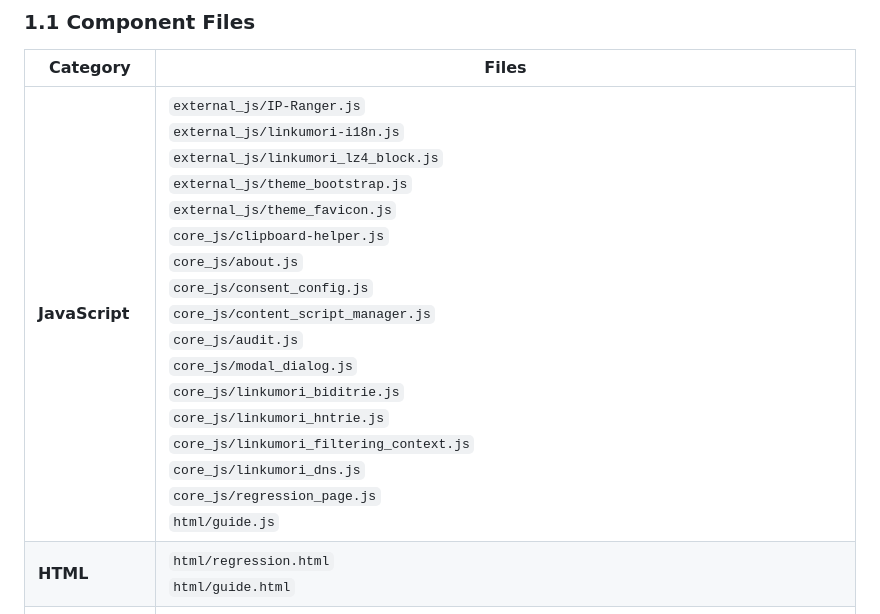
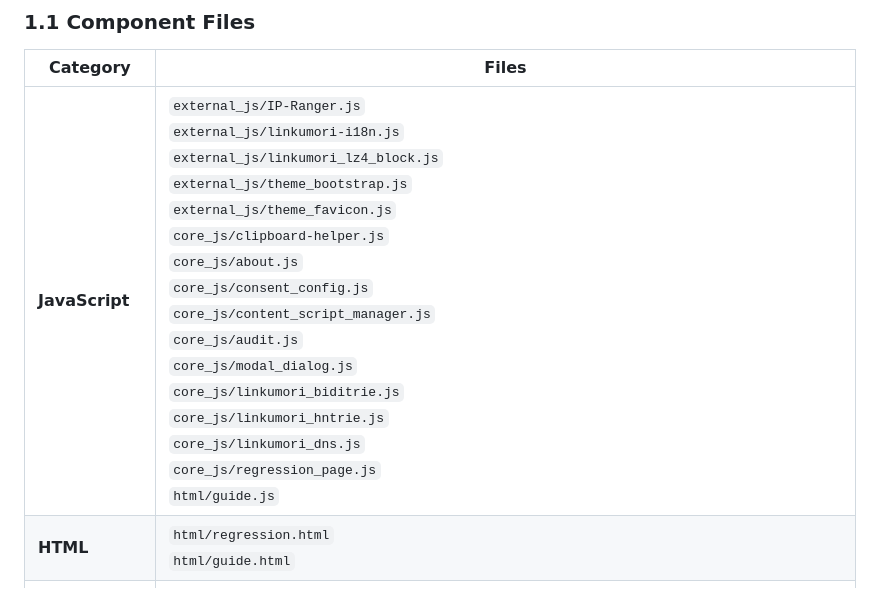
Before and after one commit to Linkumori/Linkumori-Addon, a Markdown page: Template.md, the part around the change. Drawn GitHub-style.

Commit message:
updated template

```diff
--- a/Template.md
+++ b/Template.md
@@ -27,7 +27,7 @@
 
 | Category | Files |
 |----------|-------|
-| **JavaScript** | `external_js/IP-Ranger.js`<br>`external_js/linkumori-i18n.js`<br>`external_js/linkumori_lz4_block.js`<br>`external_js/theme_bootstrap.js`<br>`external_js/theme_favicon.js`<br>`core_js/clipboard-helper.js`<br>`core_js/about.js`<br>`core_js/consent_config.js`<br>`core_js/content_script_manager.js`<br>`core_js/audit.js`<br>`core_js/modal_dialog.js`<br>`core_js/linkumori_biditrie.js`<br>`core_js/linkumori_hntrie.js`<br>`core_js/linkumori_filtering_context.js`<br>`core_js/linkumori_dns.js`<br>`core_js/regression_page.js`<br>`html/guide.js` |
+| **JavaScript** | `external_js/IP-Ranger.js`<br>`external_js/linkumori-i18n.js`<br>`external_js/linkumori_lz4_block.js`<br>`external_js/theme_bootstrap.js`<br>`external_js/theme_favicon.js`<br>`core_js/clipboard-helper.js`<br>`core_js/about.js`<br>`core_js/consent_config.js`<br>`core_js/content_script_manager.js`<br>`core_js/audit.js`<br>`core_js/modal_dialog.js`<br>`core_js/linkumori_biditrie.js`<br>`core_js/linkumori_hntrie.js`<br>`core_js/linkumori_dns.js`<br>`core_js/regression_page.js`<br>`html/guide.js` |
 | **HTML** | `html/regression.html`<br>`html/guide.html` |
 | **CSS** | `css/settings.css`<br>`css/siteBlockedAlert.css` |
 | **Icons (PNG)** | `img/icon16.png`<br>`img/icon19.png`<br>`img/icon20.png`<br>`img/icon24.png`<br>`img/icon30.png`<br>`img/icon32.png`<br>`img/icon38.png`<br>`img/icon48.png`<br>`img/icon64.png`<br>`img/icon96.png`<br>`img/icon128.png`<br>`img/icon128_gray.png` |
```
